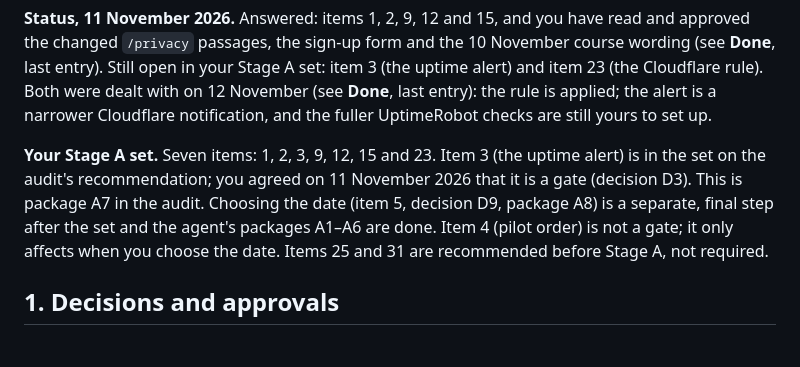
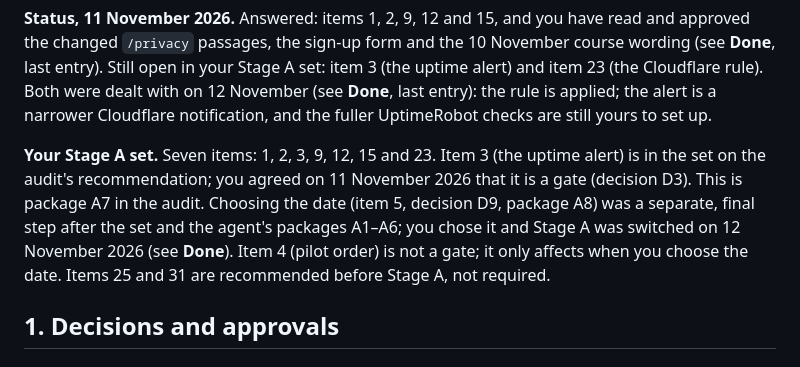
Before and after one commit to drfinlaymccall/human-ai-orientation, a Markdown page: docs/reviews/2026-11-10-finlay-contributions.md, the part around the change. Drawn GitHub-style.

```diff
--- a/docs/reviews/2026-11-10-finlay-contributions.md
+++ b/docs/reviews/2026-11-10-finlay-contributions.md
@@ -20,7 +20,7 @@ Five quick items, about 80 minutes in total. They are the fastest way to unblock
 
 **Status, 11 November 2026.** Answered: items 1, 2, 9, 12 and 15, and you have read and approved the changed `/privacy` passages, the sign-up form and the 10 November course wording (see **Done**, last entry). Still open in your Stage A set: item 3 (the uptime alert) and item 23 (the Cloudflare rule). Both were dealt with on 12 November (see **Done**, last entry): the rule is applied; the alert is a narrower Cloudflare notification, and the fuller UptimeRobot checks are still yours to set up.
 
-**Your Stage A set.** Seven items: 1, 2, 3, 9, 12, 15 and 23. Item 3 (the uptime alert) is in the set on the audit's recommendation; you agreed on 11 November 2026 that it is a gate (decision D3). This is package A7 in the audit. Choosing the date (item 5, decision D9, package A8) is a separate, final step after the set and the agent's packages A1–A6 are done. Item 4 (pilot order) is not a gate; it only affects when you choose the date. Items 25 and 31 are recommended before Stage A, not required.
+**Your Stage A set.** Seven items: 1, 2, 3, 9, 12, 15 and 23. Item 3 (the uptime alert) is in the set on the audit's recommendation; you agreed on 11 November 2026 that it is a gate (decision D3). This is package A7 in the audit. Choosing the date (item 5, decision D9, package A8) was a separate, final step after the set and the agent's packages A1–A6; you chose it and Stage A was switched on 12 November 2026 (see **Done**). Item 4 (pilot order) is not a gate; it only affects when you choose the date. Items 25 and 31 are recommended before Stage A, not required.
 
 ## 1. Decisions and approvals
 
```
Also changed, not shown: docs/launch/readiness.md (+1 -1 lines).
